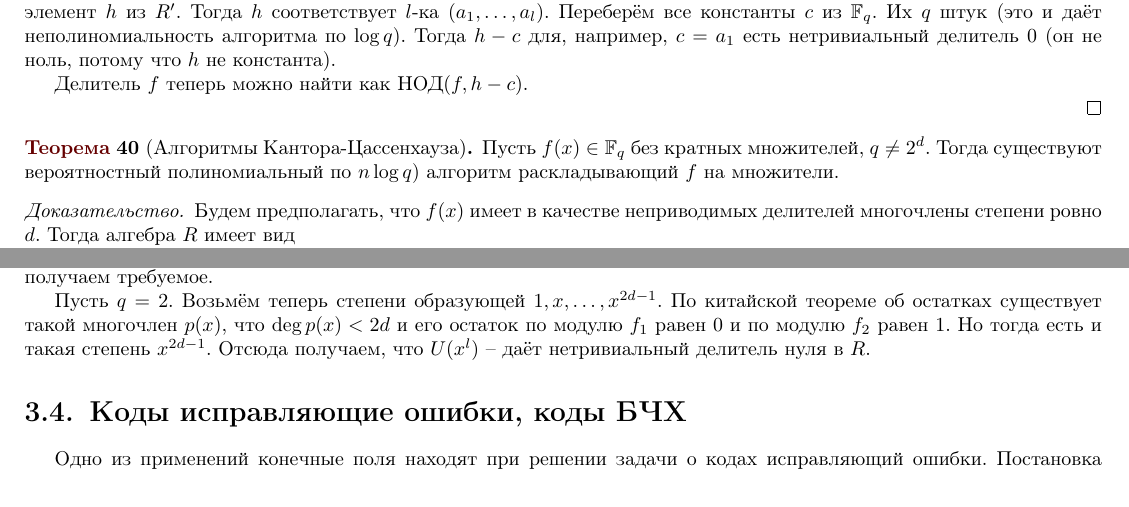
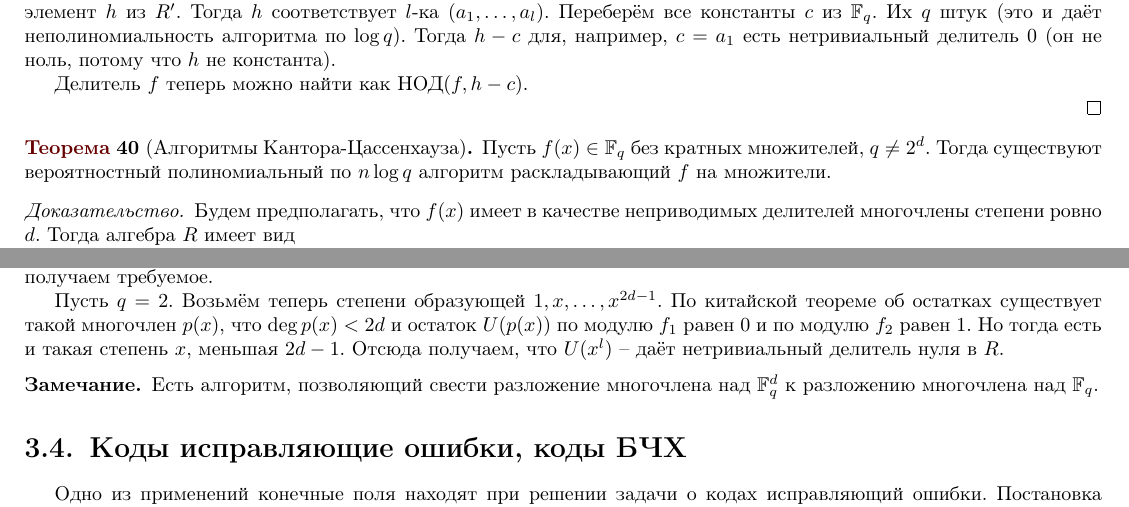
Before and after one commit to CheKaa/Algebra-Actual-MIT-2018, a LaTeX book (main.tex): two parts of page 31 of 34, joined at a grey line, cut so that both start at the same text. Compiled offline with pdfLaTeX.

Commit message:
Исправления

```diff
--- a/main.tex
+++ b/main.tex
@@ -1500,8 +1500,10 @@ $$R \cong \mb F_{q^d}\times \dots \times \mb F_{q^d}$$
 $$U(y)=y+y^q+\dots+y^{q^{d-1}}.$$
 Это линейное отображение $\mb F_{q^d}\times \dots \times \mb F_{q^d} \to \mb F_{q}\times \dots \times \mb F_{q}$ лежащее внутри $R$. Я утверждаю, что это отображение невырождено. Для этого проверим это свойство для отображения $\mb F_{q^d} \to \mb F_q$. Для этого заметим, что $U(x)$ есть многочлен степени $q^{d-1}$ и, следовательно, не может иметь более $q^{d-1}$ корней. Это означает, что его ядро есть не всё $\mb F_{q^d}$, откуда получаем требуемое.
 
-Пусть $q=2$. Возьмём теперь степени образующей $1,x,\dots, x^{2d-1}$. По китайской теореме об остатках существует такой многочлен $p(x)$, что $\deg p(x)<2d$ и его остаток по модулю $f_1$ равен 0 и по модулю $f_2$ равен $1$. Но тогда есть и такая степень  $x^{2d-1}$. Отсюда получаем, что $U(x^{l})$ -- даёт нетривиальный делитель нуля в $R$.
-
+Пусть $q=2$. Возьмём теперь степени образующей $1,x,\dots, x^{2d-1}$. По китайской теореме об остатках существует такой многочлен $p(x)$, что $\deg p(x)<2d$ и  остаток $U(p(x))$ по модулю $f_1$ равен 0 и по модулю $f_2$ равен $1$. Но тогда есть и такая степень  $x$, меньшая $2d-1$. Отсюда получаем, что $U(x^{l})$ -- даёт нетривиальный делитель нуля в $R$.
+
+\rm Есть алгоритм, позволяющий свести разложение многочлена над $\mb F_q^d$ к разложению многочлена над $\mb F_q$.
+\erm
 
 
 
```
Also changed, not shown: main.tex (2 more changed lines).
